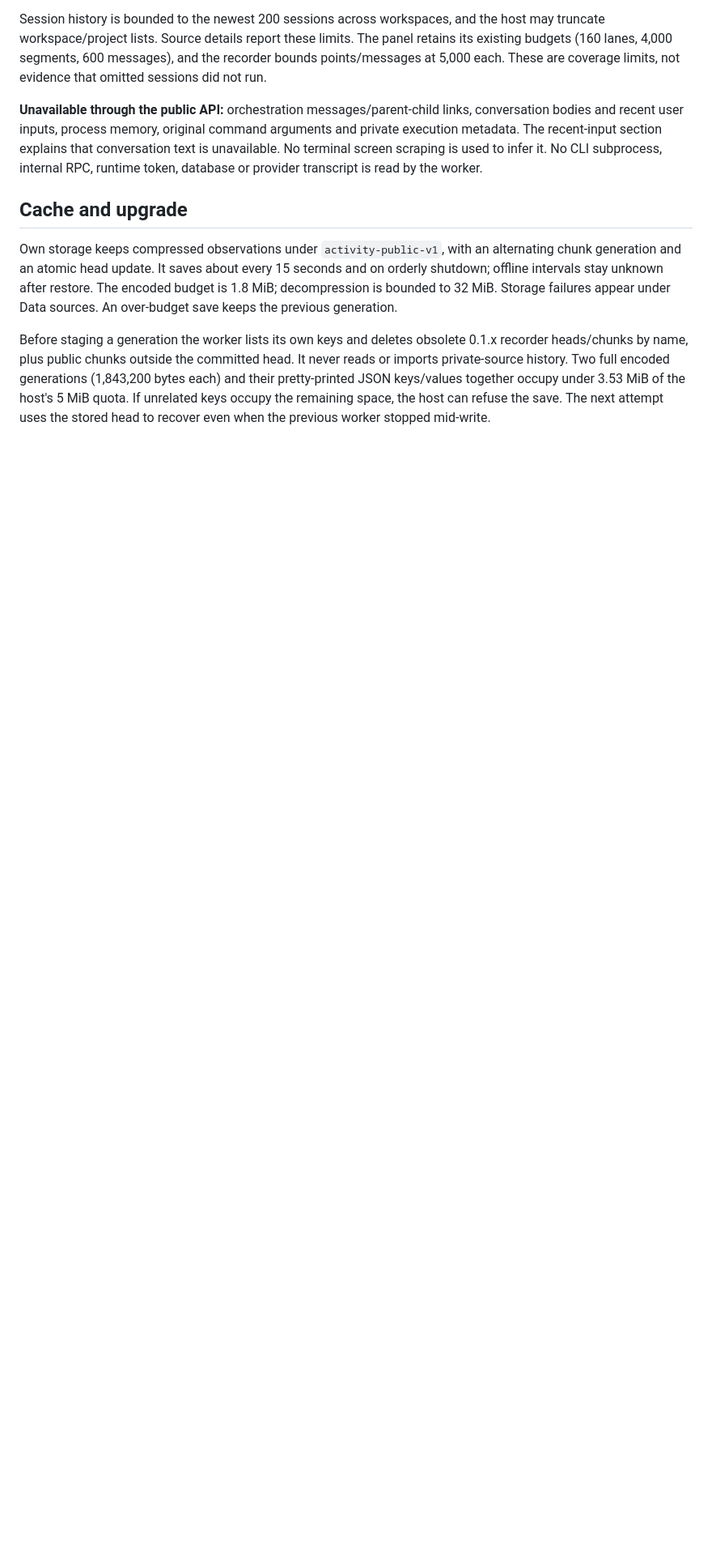
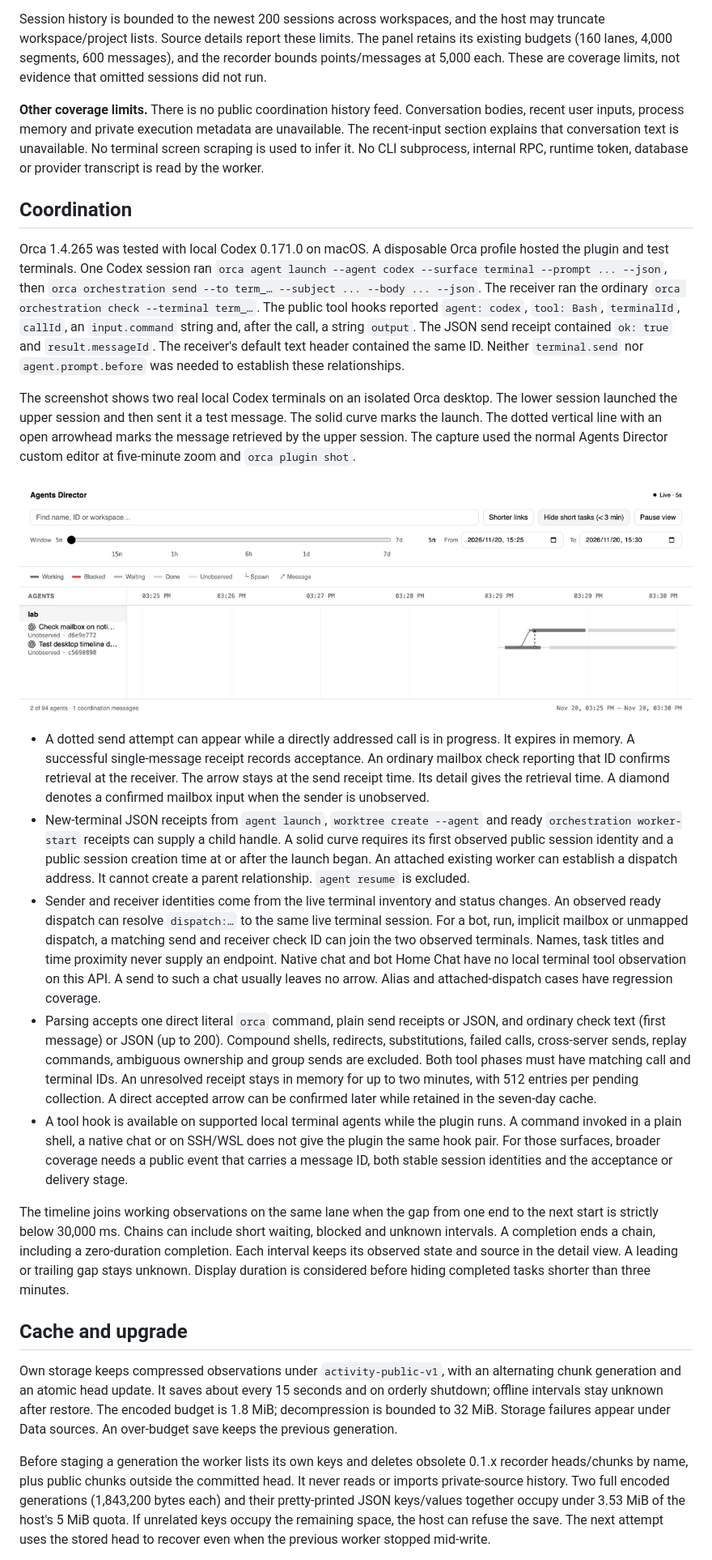
Before and after one commit to Kyino-Pan/agents-director, a Markdown page: docs/reference.md, the part around one of its changes. Shown at 81% size. Rendered like a GitHub page; pictures changed too: assets/local-coordination.png (added); blank space fills up the shorter version.

```diff
--- a/docs/reference.md
+++ b/docs/reference.md
@@ -79,12 +78,69 @@ The panel retains its existing budgets (160 lanes, 4,000 segments, 600 messages)
 and the recorder bounds points/messages at 5,000 each. These are coverage limits,
 not evidence that omitted sessions did not run.
 
-**Unavailable through the public API:** orchestration messages/parent-child links,
-conversation bodies and recent user inputs, process memory, original command
-arguments and private execution metadata. The recent-input section explains that
+**Other coverage limits.** There is no public coordination history feed. Conversation
+bodies, recent user inputs, process memory and private execution metadata are unavailable. The recent-input section explains that
 conversation text is unavailable. No terminal screen scraping is used to infer it.
 No CLI subprocess, internal RPC, runtime token, database or provider transcript is
 read by the worker.
+
+## Coordination
+
+Orca 1.4.265 was tested with local Codex 0.171.0 on macOS. A disposable Orca
+profile hosted the plugin and test terminals. One Codex session ran
+`orca agent launch --agent codex --surface terminal --prompt ... --json`, then
+`orca orchestration send --to term_… --subject ... --body ... --json`. The receiver
+ran the ordinary `orca orchestration check --terminal term_…`. The public tool
+hooks reported `agent: codex`, `tool: Bash`, `terminalId`, `callId`, an
+`input.command` string and, after the call, a string `output`. The JSON send
+receipt contained `ok: true` and `result.messageId`. The receiver's default text
+header contained the same ID. Neither `terminal.send` nor `agent.prompt.before`
+was needed to establish these relationships.
+
+The screenshot shows two real local Codex terminals on an isolated Orca desktop.
+The lower session launched the upper session and then sent it a test message.
+The solid curve marks the launch. The dotted vertical line with an open arrowhead
+marks the message retrieved by the upper session. The capture used the normal
+Agents Director custom editor at five-minute zoom and `orca plugin shot`.
+
+![Native Orca panel showing local test messages and new sessions](../assets/local-coordination.png)
+
+- A dotted send attempt can appear while a directly addressed call is in progress.
+  It expires in memory. A successful single-message receipt records acceptance.
+  An ordinary mailbox check reporting that ID confirms retrieval at the receiver.
+  The arrow stays at the send receipt time. Its detail gives the retrieval time.
+  A diamond denotes a confirmed mailbox input when the sender is unobserved.
+- New-terminal JSON receipts from `agent launch`, `worktree create --agent` and ready `orchestration worker-start`
+  receipts can supply a child handle. A solid curve requires its first observed
+  public session identity and a public session creation time at or after the
+  launch began. An attached existing worker can establish a dispatch address.
+  It cannot create a parent relationship. `agent resume` is excluded.
+- Sender and receiver identities come from the live terminal inventory and status
+  changes. An observed ready dispatch can resolve `dispatch:…` to the same live
+  terminal session. For a bot, run, implicit mailbox or unmapped dispatch, a matching
+  send and receiver check ID can join the two observed terminals. Names, task titles
+  and time proximity never supply an endpoint. Native chat and bot Home Chat have
+  no local terminal tool observation on this API. A send to such a chat usually
+  leaves no arrow. Alias and attached-dispatch cases have regression coverage.
+- Parsing accepts one direct literal `orca` command, plain send receipts or JSON,
+  and ordinary check text (first message) or JSON (up to 200). Compound shells,
+  redirects, substitutions, failed calls, cross-server sends, replay commands,
+  ambiguous ownership and group sends are excluded. Both tool phases must have
+  matching call and terminal IDs. An unresolved receipt stays in memory for up
+  to two minutes, with 512 entries per pending collection. A direct accepted
+  arrow can be confirmed later while retained in the seven-day cache.
+- A tool hook is available on supported local terminal agents while the plugin
+  runs. A command invoked in a plain shell, a native chat or on SSH/WSL does not
+  give the plugin the same hook pair. For those surfaces, broader coverage needs
+  a public event that carries a message ID, both stable session identities and
+  the acceptance or delivery stage.
+
+The timeline joins working observations on the same lane when the gap from one
+end to the next start is strictly below 30,000 ms. Chains can include short
+waiting, blocked and unknown intervals. A completion ends a chain, including
+a zero-duration completion. Each interval keeps its observed state and source in
+the detail view. A leading or trailing gap stays unknown. Display duration is
+considered before hiding completed tasks shorter than three minutes.
 
 ## Cache and upgrade
 
```
Also changed, not shown: other parts of docs/reference.md (+1 -2 lines), README.md (+5 -2 lines), docs/security.md (+11 -3 lines), 14 other files.
